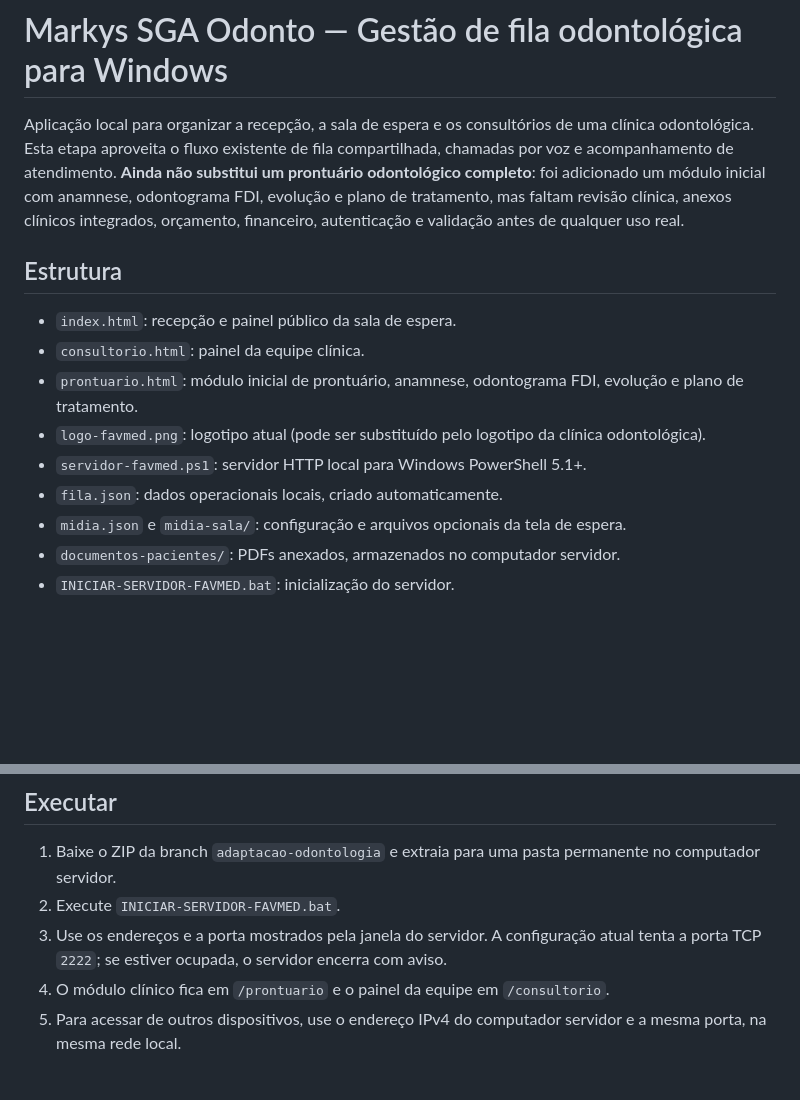
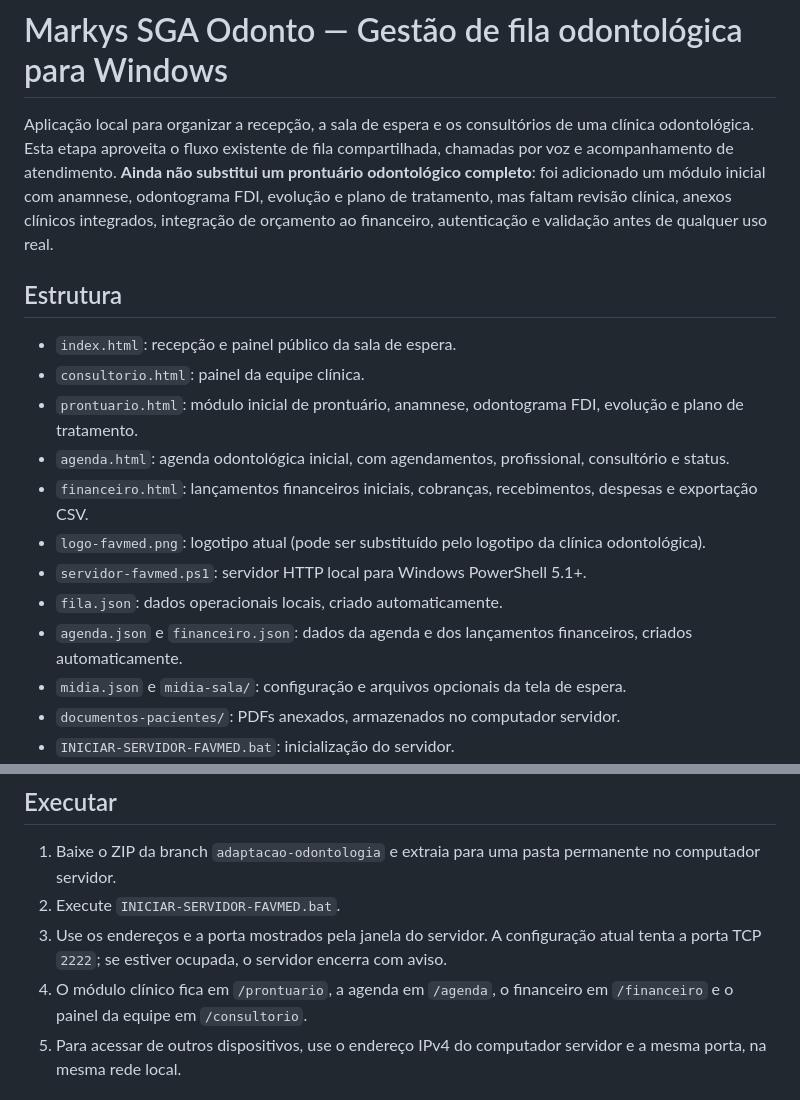
Before and after one commit to danielmarkpsn-pixel/Markys-SGA-Odonto, a Markdown page: README.md, 2 parts joined by grey strips. GitHub-like rendering; blank space fills up the shorter version.

Commit message:
Document appointment and financial modules

```diff
--- a/README.md
+++ b/README.md
@@ -1,14 +1,17 @@
 # Markys SGA Odonto — Gestão de fila odontológica para Windows
 
-Aplicação local para organizar a recepção, a sala de espera e os consultórios de uma clínica odontológica. Esta etapa aproveita o fluxo existente de fila compartilhada, chamadas por voz e acompanhamento de atendimento. **Ainda não substitui um prontuário odontológico completo**: foi adicionado um módulo inicial com anamnese, odontograma FDI, evolução e plano de tratamento, mas faltam revisão clínica, anexos clínicos integrados, orçamento, financeiro, autenticação e validação antes de qualquer uso real.
+Aplicação local para organizar a recepção, a sala de espera e os consultórios de uma clínica odontológica. Esta etapa aproveita o fluxo existente de fila compartilhada, chamadas por voz e acompanhamento de atendimento. **Ainda não substitui um prontuário odontológico completo**: foi adicionado um módulo inicial com anamnese, odontograma FDI, evolução e plano de tratamento, mas faltam revisão clínica, anexos clínicos integrados, integração de orçamento ao financeiro, autenticação e validação antes de qualquer uso real.
 
 ## Estrutura
 - `index.html`: recepção e painel público da sala de espera.
 - `consultorio.html`: painel da equipe clínica.
 - `prontuario.html`: módulo inicial de prontuário, anamnese, odontograma FDI, evolução e plano de tratamento.
+- `agenda.html`: agenda odontológica inicial, com agendamentos, profissional, consultório e status.
+- `financeiro.html`: lançamentos financeiros iniciais, cobranças, recebimentos, despesas e exportação CSV.
 - `logo-favmed.png`: logotipo atual (pode ser substituído pelo logotipo da clínica odontológica).
 - `servidor-favmed.ps1`: servidor HTTP local para Windows PowerShell 5.1+.
 - `fila.json`: dados operacionais locais, criado automaticamente.
+- `agenda.json` e `financeiro.json`: dados da agenda e dos lançamentos financeiros, criados automaticamente.
 - `midia.json` e `midia-sala/`: configuração e arquivos opcionais da tela de espera.
 - `documentos-pacientes/`: PDFs anexados, armazenados no computador servidor.
 - `INICIAR-SERVIDOR-FAVMED.bat`: inicialização do servidor.
@@ -18,7 +21,7 @@ Aplicação local para organizar a recepção, a sala de espera e os consultóri
 1. Baixe o ZIP da branch `adaptacao-odontologia` e extraia para uma pasta permanente no computador servidor.
 2. Execute `INICIAR-SERVIDOR-FAVMED.bat`.
 3. Use os endereços e a porta mostrados pela janela do servidor. A configuração atual tenta a porta TCP `2222`; se estiver ocupada, o servidor encerra com aviso.
-4. O módulo clínico fica em `/prontuario` e o painel da equipe em `/consultorio`.
+4. O módulo clínico fica em `/prontuario`, a agenda em `/agenda`, o financeiro em `/financeiro` e o painel da equipe em `/consultorio`.
 5. Para acessar de outros dispositivos, use o endereço IPv4 do computador servidor e a mesma porta, na mesma rede local.
 
 ## Escopo atual herdado
```
